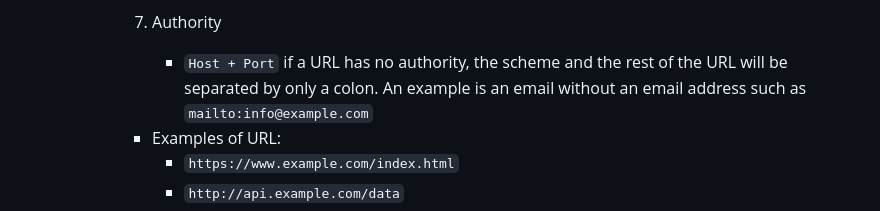
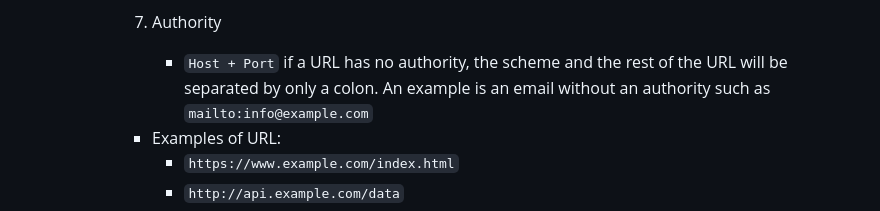
Before and after one commit to tidalu/Browser, a Markdown page: How Browsers Work Behind the scenes of modern web browsers/browser.md, the part around the change. Rendered like a GitHub page.

Commit message:
fix error

```diff
--- a/How Browsers Work Behind the scenes of modern web browsers/browser.md
+++ b/How Browsers Work Behind the scenes of modern web browsers/browser.md
@@ -89,7 +89,7 @@
       7. Authority
 
          - `Host + Port`
-           if a URL has no authority, the scheme and the rest of the URL will be separated by only a colon. An example is an email without an email address such as `mailto:info@example.com`
+           if a URL has no authority, the scheme and the rest of the URL will be separated by only a colon. An example is an email without an authority such as `mailto:info@example.com`
 
       - Examples of URL:
         - `https://www.example.com/index.html`
```
